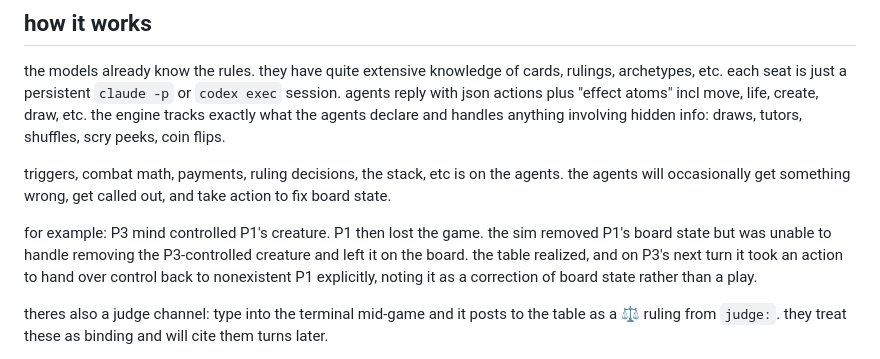
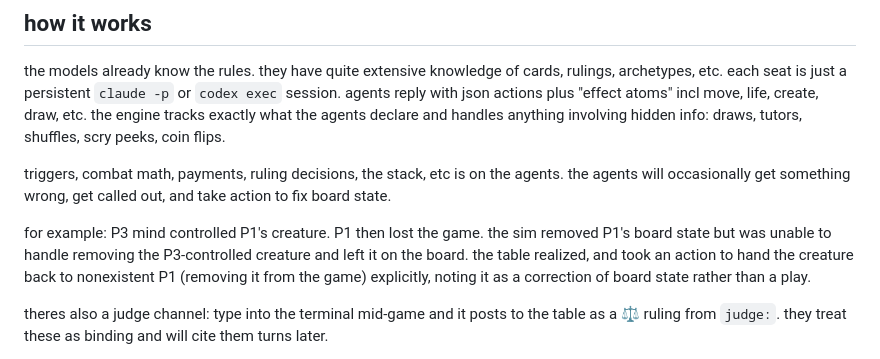
Before and after one commit to lyramakesmusic/mtgsim_for_agents, a Markdown page: README.md, the part around the change. GitHub-like rendering.

Commit message:
minimal fact fix on the mind control example

```diff
--- a/README.md
+++ b/README.md
@@ -10,7 +10,7 @@ the models already know the rules. they have quite extensive knowledge of cards,
 
 triggers, combat math, payments, ruling decisions, the stack, etc is on the agents. the agents will occasionally get something wrong, get called out, and take action to fix board state.
 
-for example: P3 mind controlled P1's creature. P1 then lost the game. the sim removed P1's board state but was unable to handle removing the P3-controlled creature and left it on the board. the table realized, and on P3's next turn it took an action to hand over control back to nonexistent P1 explicitly, noting it as a correction of board state rather than a play.
+for example: P3 mind controlled P1's creature. P1 then lost the game. the sim removed P1's board state but was unable to handle removing the P3-controlled creature and left it on the board. the table realized, and took an action to hand the creature back to nonexistent P1 (removing it from the game) explicitly, noting it as a correction of board state rather than a play.
 
 theres also a judge channel: type into the terminal mid-game and it posts to the table as a ⚖ ruling from `judge:`. they treat these as binding and will cite them turns later.
 
```
